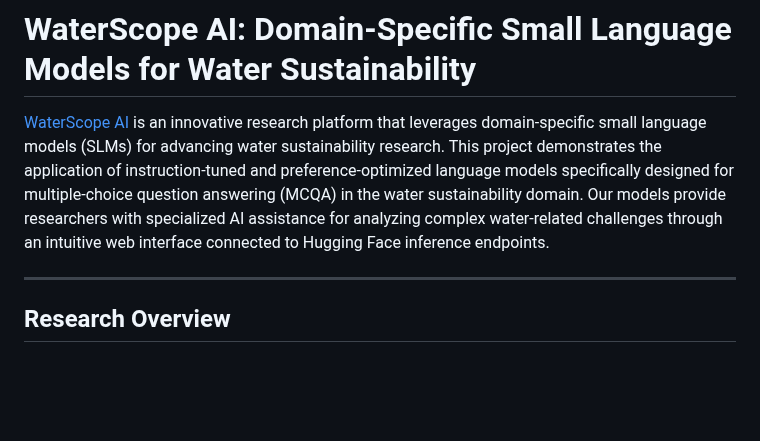
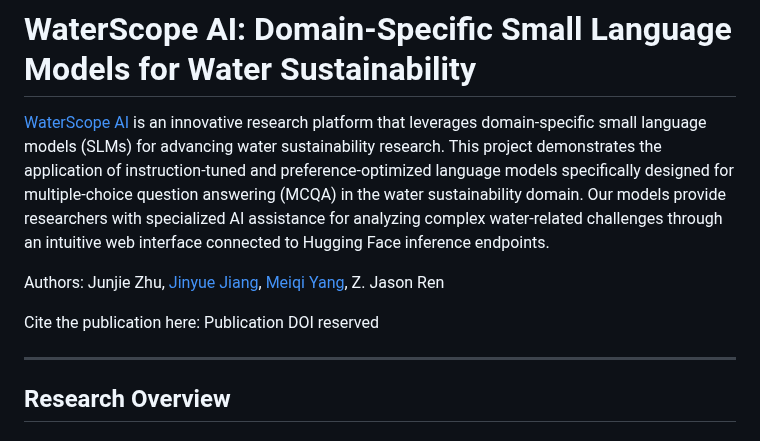
Before and after one commit to starfriend10/WaterScope-AI, a Markdown page: README.md, the part around the change. Drawn GitHub-style; blank space fills up the shorter version.

```diff
--- a/README.md
+++ b/README.md
@@ -2,6 +2,9 @@
 
 [WaterScope AI](https://starfriend10.github.io/WaterScope-AI) is an innovative research platform that leverages domain-specific small language models (SLMs) for advancing water sustainability research. This project demonstrates the application of instruction-tuned and preference-optimized language models specifically designed for multiple-choice question answering (MCQA) in the water sustainability domain. Our models provide researchers with specialized AI assistance for analyzing complex water-related challenges through an intuitive web interface connected to Hugging Face inference endpoints.
 
+Authors: Junjie Zhu, [Jinyue Jiang](https://github.com/yinxisang97), [Meiqi Yang](), Z. Jason Ren
+
+Cite the publication here: Publication DOI reserved
 
 ---
 ## Research Overview
```
